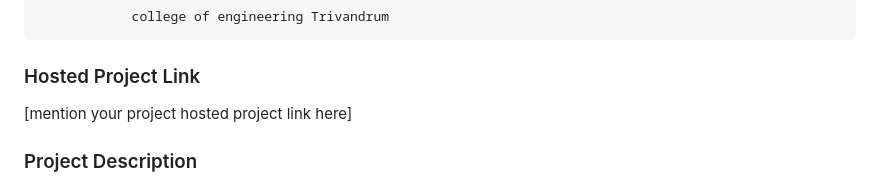
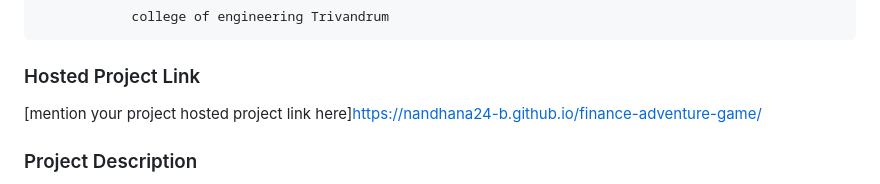
Before and after one commit to Nandhana24-b/finance-adventure-game, a Markdown page: README.md, the part around the change. Drawn GitHub-style.

```diff
--- a/README.md
+++ b/README.md
@@ -8,7 +8,7 @@ FINANCE ADVENTURE🎯
                 college of engineering Trivandrum
 
 ### Hosted Project Link
-[mention your project hosted project link here]
+[mention your project hosted project link here]https://nandhana24-b.github.io/finance-adventure-game/
 
 ### Project Description
 This game helps kids learn about finance management in a fun and interactive way. In the game, players earn virtual money by collecting coins and try to reach a goal of saving ₹50 to earn a toy symbol. The game teaches kids the importance of earning money, saving for goals, and managing setbacks when obstacles are encountered. By playing, kids get to understand basic concepts of money saving, goal setting, and the value of delayed gratification, all while having fun!
```
